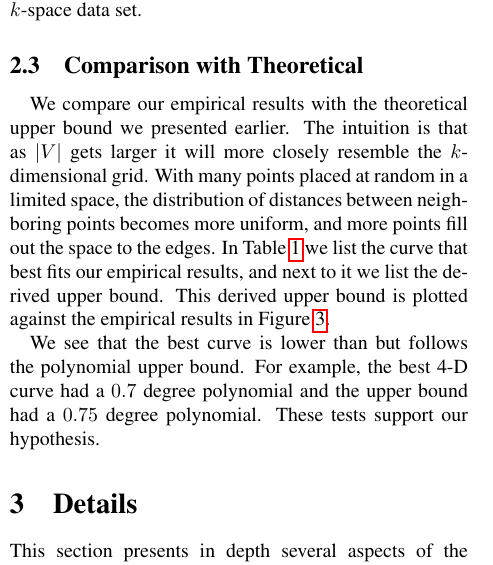
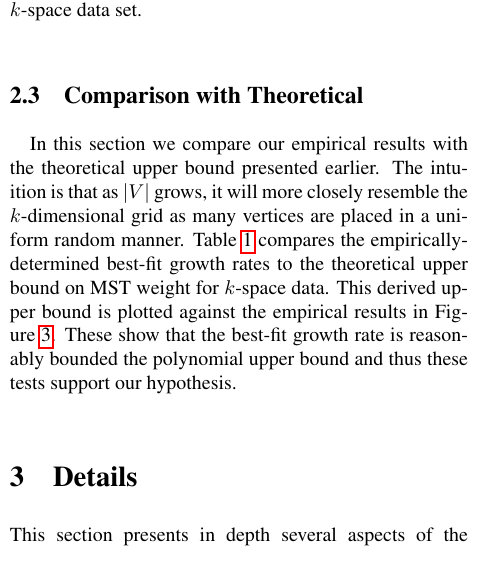
Before and after one commit to dound/mst, a LaTeX document (writeup/report.tex, which reads writeup/part2.tex): part of one column of page 2 of 4, cut so that both start at the same text. Compiled offline with pdfLaTeX.

Commit message:
last figure on text touchups for part 2 for now

```diff
--- a/writeup/part2.tex
+++ b/writeup/part2.tex
@@ -135,15 +135,15 @@ rates for each $k$-space data set.
 \subsection{Comparison with Theoretical}
 \label{sec:part2:compare}
 \paragraph{}
-We compare our empirical results with the theoretical upper bound we presented
-earlier. The intuition is that as $|V|$ gets larger it will more closely resemble
-the $k$-dimensional grid. With many points placed at random in a limited space,
-the distribution of distances between neighboring points becomes more uniform,
-and more points fill out the space to the edges. In
-Table~\ref{table:part2-comparison} we list the curve that best fits our
-empirical results, and next to it we list the derived upper bound.  This derived
-upper bound is plotted against the empirical results in
-Figure~\ref{fig:part2-with-theoretical}.
+In this section we compare our empirical results with the theoretical upper
+bound presented earlier. The intuition is that as $|V|$ grows, it will more
+closely resemble the $k$-dimensional grid as many vertices are placed in a
+uniform random manner.  Table~\ref{table:part2-comparison} compares the
+empirically-determined best-fit growth rates to the theoretical upper bound on
+MST weight for $k$-space data.  This derived upper bound is plotted against the
+empirical results in Figure~\ref{fig:part2-with-theoretical}.  These show that
+the best-fit growth rate is reasonably bounded the polynomial upper bound and
+thus these tests support our hypothesis.
 
 \begin{table}
 \begin{tabular}{|c|c|c|}
@@ -161,11 +161,6 @@ k&Empirical best fit&Theoretical upper bound\\
 \label{table:part2-comparison}
 \end{table}
 
-We see that the best curve is lower than but follows the polynomial upper
-bound. For example, the best 4-D curve had a $0.7$ degree polynomial and the
-upper bound had a $0.75$ degree polynomial. These tests support our
-hypothesis.
-
 \begin{figure}[htb!]
 \centering
 \includegraphics[width=0.50\textwidth]{figures/part2-with-theoretical.pdf}
```
Also changed, not shown: writeup/part2.tex (6 more changed lines), 4 other files.
